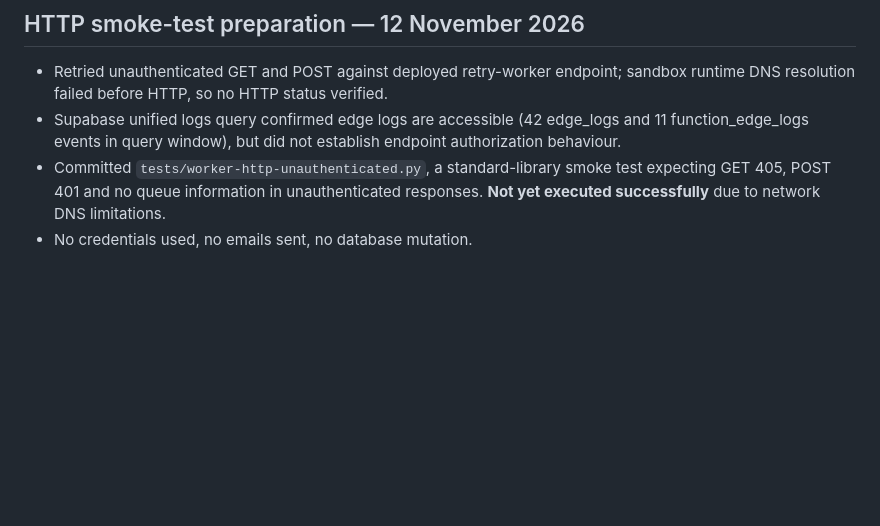
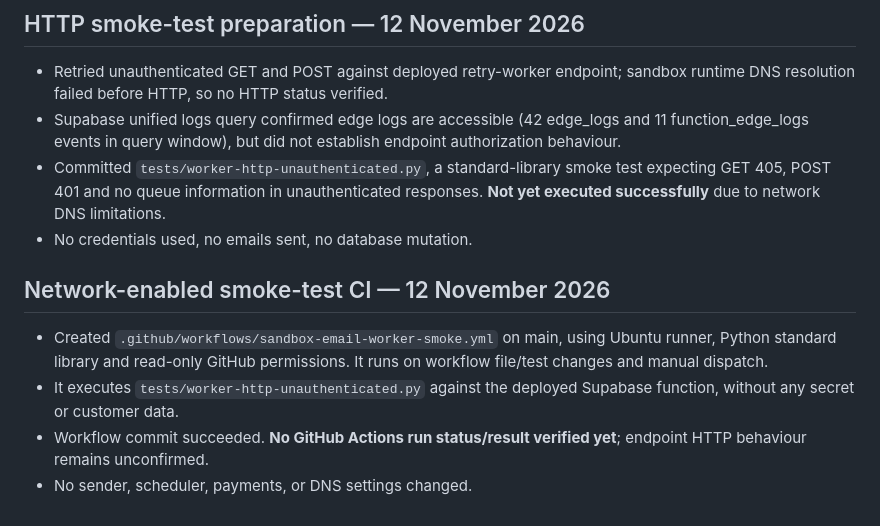
Before and after one commit to jonespm1975-cpu/flatoutbuiltuproofing, a Markdown page: AUDIT_2026-11-12.md, the part around the change. GitHub-like rendering; blank space fills up the shorter version.

Commit message:
audit: record network-enabled GitHub Actions HTTP smoke workflow

```diff
--- a/AUDIT_2026-11-12.md
+++ b/AUDIT_2026-11-12.md
@@ -137,3 +137,9 @@ No customer charges, live payment setting changes or entitlement modifications a
 - Supabase unified logs query confirmed edge logs are accessible (42 edge_logs and 11 function_edge_logs events in query window), but did not establish endpoint authorization behaviour.
 - Committed `tests/worker-http-unauthenticated.py`, a standard-library smoke test expecting GET 405, POST 401 and no queue information in unauthenticated responses. **Not yet executed successfully** due to network DNS limitations.
 - No credentials used, no emails sent, no database mutation.
+
+## Network-enabled smoke-test CI — 12 November 2026
+- Created `.github/workflows/sandbox-email-worker-smoke.yml` on main, using Ubuntu runner, Python standard library and read-only GitHub permissions. It runs on workflow file/test changes and manual dispatch.
+- It executes `tests/worker-http-unauthenticated.py` against the deployed Supabase function, without any secret or customer data.
+- Workflow commit succeeded. **No GitHub Actions run status/result verified yet**; endpoint HTTP behaviour remains unconfirmed.
+- No sender, scheduler, payments, or DNS settings changed.
```
